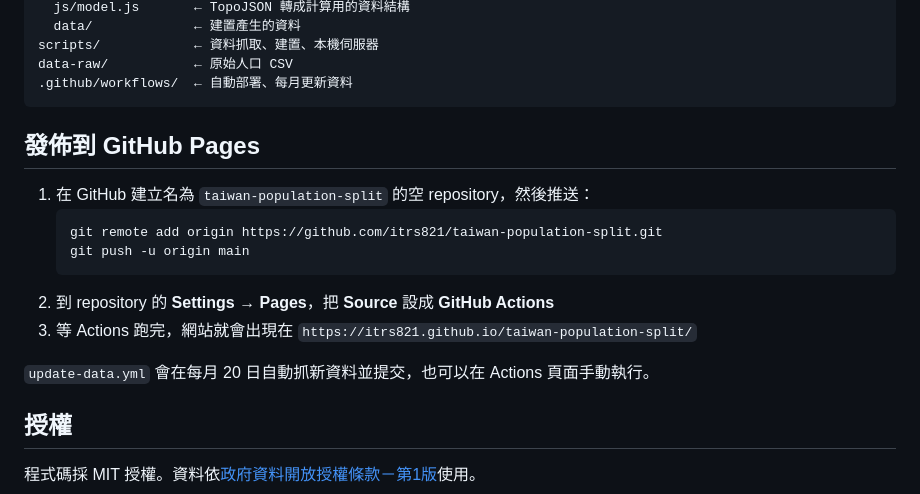
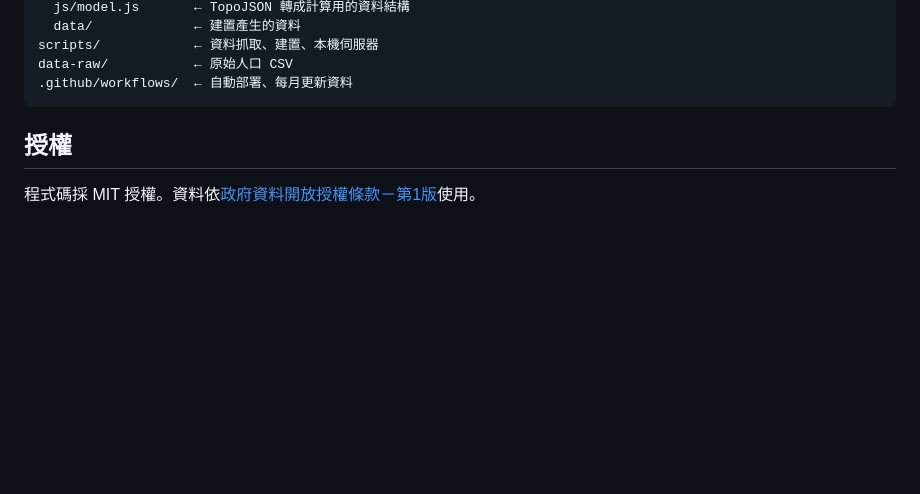
Before and after one commit to itrs821/taiwan-population-split, a Markdown page: README.md, the part around the change. Rendered like a GitHub page; blank space fills up the shorter version.

Commit message:
Delete GitHub Pages publishing instructions from README
Removed instructions for publishing to GitHub Pages.

````diff
--- a/README.md
+++ b/README.md
@@ -61,17 +61,6 @@ data-raw/           ← 原始人口 CSV
 .github/workflows/  ← 自動部署、每月更新資料
 ```
 
-## 發佈到 GitHub Pages
-
-1. 在 GitHub 建立名為 `taiwan-population-split` 的空 repository，然後推送：
-   ```bash
-   git remote add origin https://github.com/itrs821/taiwan-population-split.git
-   git push -u origin main
-   ```
-2. 到 repository 的 **Settings → Pages**，把 **Source** 設成 **GitHub Actions**
-3. 等 Actions 跑完，網站就會出現在 `https://itrs821.github.io/taiwan-population-split/`
-
-`update-data.yml` 會在每月 20 日自動抓新資料並提交，也可以在 Actions 頁面手動執行。
 
 ## 授權
 
````
